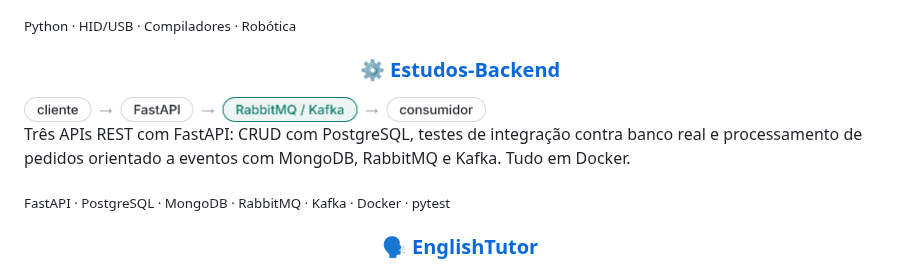
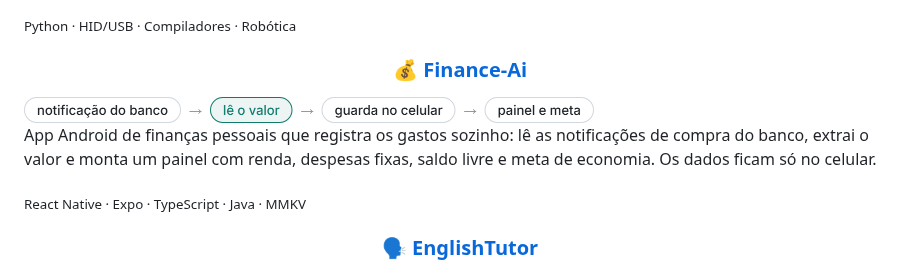
Before and after one commit to AndreyViolante/AndreyViolante, a Markdown page: README.md, the part around the change. Drawn GitHub-style; pictures changed too: assets/flow-estudos-backend-light.png (deleted), assets/flow-finance-ai-light.png (added).

Commit message:
Troca Estudos-Backend por Finance-Ai nos destaques

```diff
--- a/README.md
+++ b/README.md
@@ -34,17 +34,17 @@ e escrevi um compilador que transforma scripts Python no formato binário do rob
 
 <sub>Python · HID/USB · Compiladores · Robótica</sub>
 
-<h3 align="center">⚙️ <a href="https://github.com/AndreyViolante/Estudos-Backend">Estudos-Backend</a></h3>
+<h3 align="center">💰 <a href="https://github.com/AndreyViolante/Finance-Ai">Finance-Ai</a></h3>
 
 <picture>
-  <source media="(prefers-color-scheme: dark)" srcset="assets/flow-estudos-backend-dark.png">
-  <img src="assets/flow-estudos-backend-light.png" alt="Fluxo do order-api: cliente, FastAPI, MongoDB e evento no RabbitMQ/Kafka lido por um consumidor" width="462">
+  <source media="(prefers-color-scheme: dark)" srcset="assets/flow-finance-ai-dark.png">
+  <img src="assets/flow-finance-ai-light.png" alt="Fluxo do Finance-Ai: notificação do banco, lê o valor, guarda no celular, painel e meta" width="570">
 </picture>
 
-Três APIs REST com FastAPI: CRUD com PostgreSQL, testes de integração contra banco real e processamento
-de pedidos orientado a eventos com MongoDB, RabbitMQ e Kafka. Tudo em Docker.
+App Android de finanças pessoais que registra os gastos sozinho: lê as notificações de compra do banco,
+extrai o valor e monta um painel com renda, despesas fixas, saldo livre e meta de economia. Os dados ficam só no celular.
 
-<sub>FastAPI · PostgreSQL · MongoDB · RabbitMQ · Kafka · Docker · pytest</sub>
+<sub>React Native · Expo · TypeScript · Java · MMKV</sub>
 
 <h3 align="center">🗣️ <a href="https://englishtutor-weld.vercel.app">EnglishTutor</a></h3>
 
```
Also changed, not shown: assets/flow-estudos-backend-dark.png (deleted), assets/flow-finance-ai-dark.png (added).
